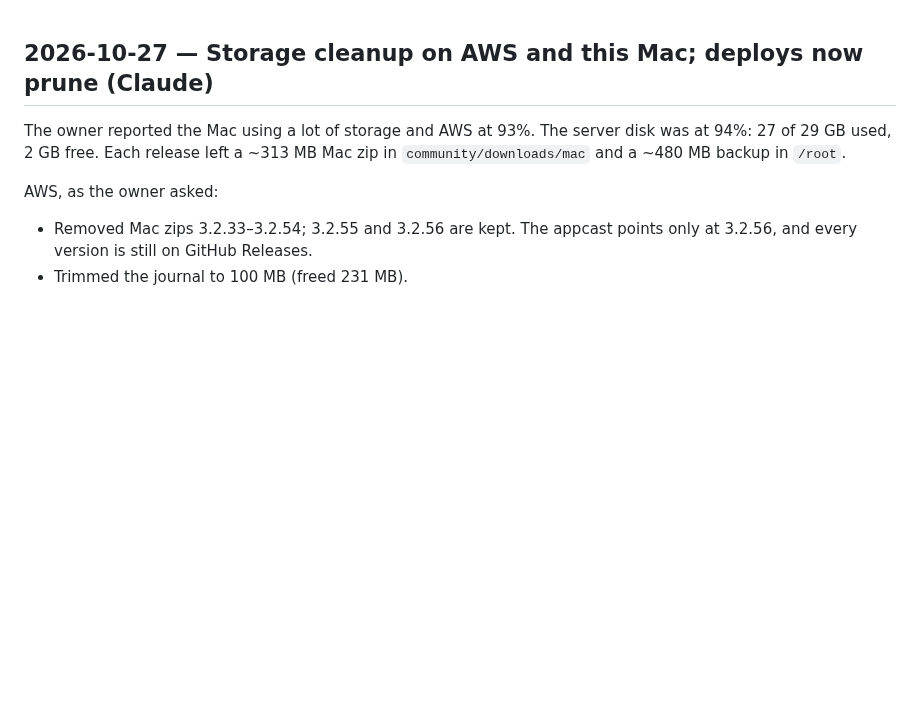
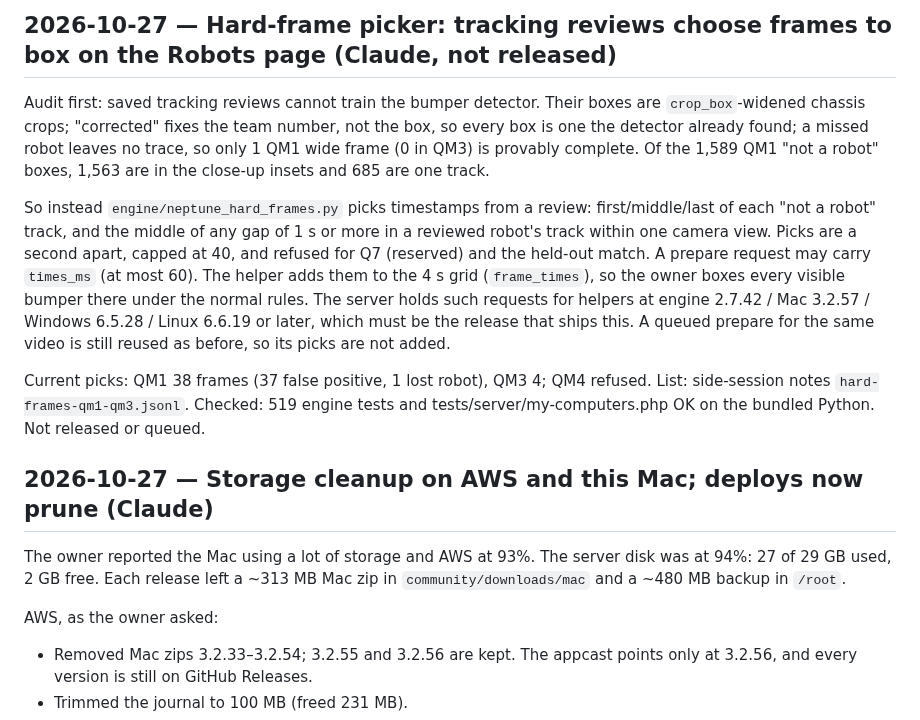
Before and after one commit to blarkin13/neptune-frc-autonimous-scouting, a Markdown page: WORK.md, the part around the change. GitHub-like rendering; blank space fills up the shorter version.

Commit message:
WORK: hard-frame picker
Co-Authored-By: Claude Opus 5.5 <noreply@anthropic.com>

```diff
--- a/WORK.md
+++ b/WORK.md
@@ -1,3 +1,11 @@
+## 2026-10-27 — Hard-frame picker: tracking reviews choose frames to box on the Robots page (Claude, not released)
+
+Audit first: saved tracking reviews cannot train the bumper detector. Their boxes are `crop_box`-widened chassis crops; "corrected" fixes the team number, not the box, so every box is one the detector already found; a missed robot leaves no trace, so only 1 QM1 wide frame (0 in QM3) is provably complete. Of the 1,589 QM1 "not a robot" boxes, 1,563 are in the close-up insets and 685 are one track.
+
+So instead `engine/neptune_hard_frames.py` picks timestamps from a review: first/middle/last of each "not a robot" track, and the middle of any gap of 1 s or more in a reviewed robot's track within one camera view. Picks are a second apart, capped at 40, and refused for Q7 (reserved) and the held-out match. A prepare request may carry `times_ms` (at most 60). The helper adds them to the 4 s grid (`frame_times`), so the owner boxes every visible bumper there under the normal rules. The server holds such requests for helpers at engine 2.7.42 / Mac 3.2.57 / Windows 6.5.28 / Linux 6.6.19 or later, which must be the release that ships this. A queued prepare for the same video is still reused as before, so its picks are not added.
+
+Current picks: QM1 38 frames (37 false positive, 1 lost robot), QM3 4; QM4 refused. List: side-session notes `hard-frames-qm1-qm3.jsonl`. Checked: 519 engine tests and tests/server/my-computers.php OK on the bundled Python. Not released or queued.
+
 ## 2026-10-27 — Storage cleanup on AWS and this Mac; deploys now prune (Claude)
 
 The owner reported the Mac using a lot of storage and AWS at 93%. The server disk was at 94%: 27 of 29 GB used, 2 GB free. Each release left a ~313 MB Mac zip in `community/downloads/mac` and a ~480 MB backup in `/root`.
```
